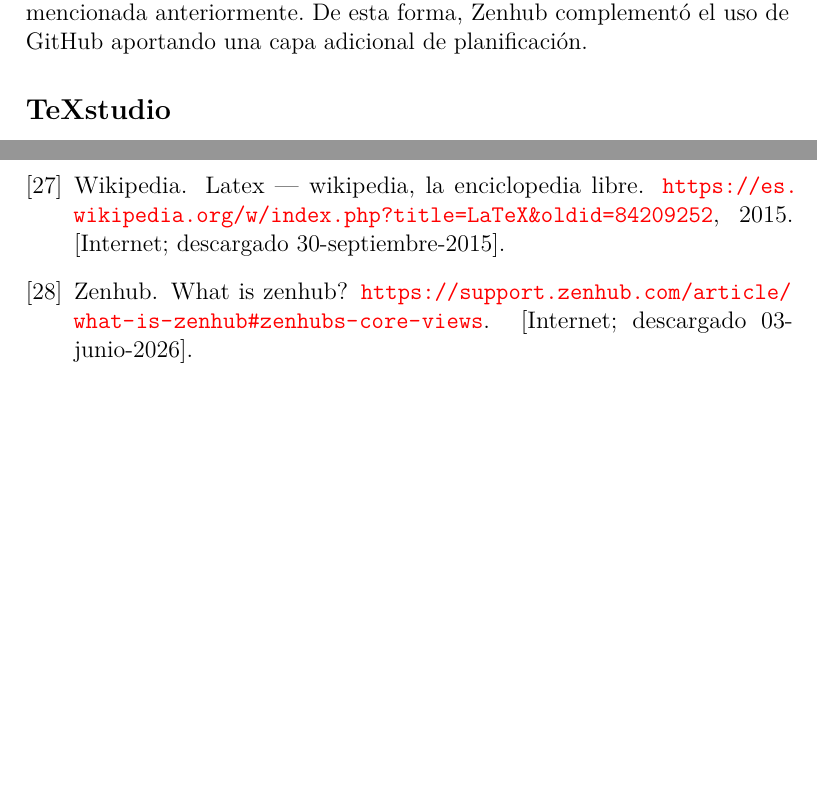
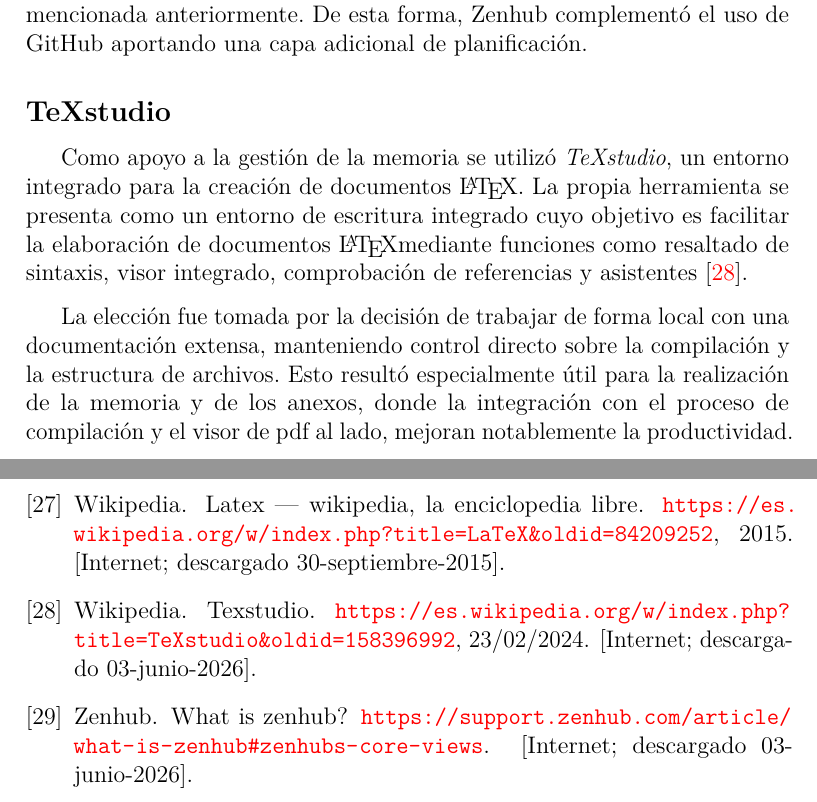
Before and after one commit to rebecacuestaestepar/Trabajo-Fin-de-Grado-2025-2026, a LaTeX book (doc/memoria.tex, which reads doc/bibliografia.bib, doc/tex/4_Tecnicas_y_herramientas.tex): two parts of pages 37 and 55 of 55, joined at a grey line, cut so that both start at the same text, the shorter picture padded with empty space. The pictures show the PDF file doc/memoria.pdf that the author committed with the source.

Commit message:
Documentar uso de TeXstudio

```diff
--- a/doc/bibliografia.bib
+++ b/doc/bibliografia.bib
@@ -249,3 +249,7 @@
 	howpublished = {\url{https://support.zenhub.com/article/what-is-zenhub#zenhubs-core-views}},
 	note = "[Internet; descargado 03-junio-2026]"
 }
+
+@misc{wiki:texstudio,
+	author  = {{Wikipedia}},
+	title   = {TeXstudio},
--- a/doc/tex/4_Tecnicas_y_herramientas.tex
+++ b/doc/tex/4_Tecnicas_y_herramientas.tex
@@ -135,3 +135,7 @@
 Su utilización resultó útil para visualizar el progreso del proyecto mediante tableros y organizar las tareas en función de su estado, favoreciendo una gestión más clara del trabajo pendiente, en curso y completado. Permitiendo asignar los \textit{issues} creados a sprints, permitiendo seguir la metodología Scrum mencionada anteriormente. De esta forma, Zenhub complementó el uso de GitHub aportando una capa adicional de planificación.
 
 \subsection{TeXstudio}
+
+Como apoyo a la gestión de la memoria se utilizó \textit{TeXstudio}, un entorno integrado para la creación de documentos \LaTeX. La propia herramienta se presenta como un entorno de escritura integrado cuyo objetivo es facilitar la elaboración de documentos \LaTeX mediante funciones como resaltado de sintaxis, visor integrado, comprobación de referencias y asistentes \cite{wiki:texstudio}.
+
+La elección fue tomada por la decisión de trabajar de forma local con una documentación  extensa, manteniendo control directo sobre la compilación y la estructura de archivos. Esto resultó especialmente útil para la realización de la memoria y de los anexos, donde la integración con el proceso de compilación y el visor de pdf al lado, mejoran notablemente la productividad.
```
Also changed, not shown: doc/memoria.pdf, doc/bibliografia.bib (4 more changed lines).
